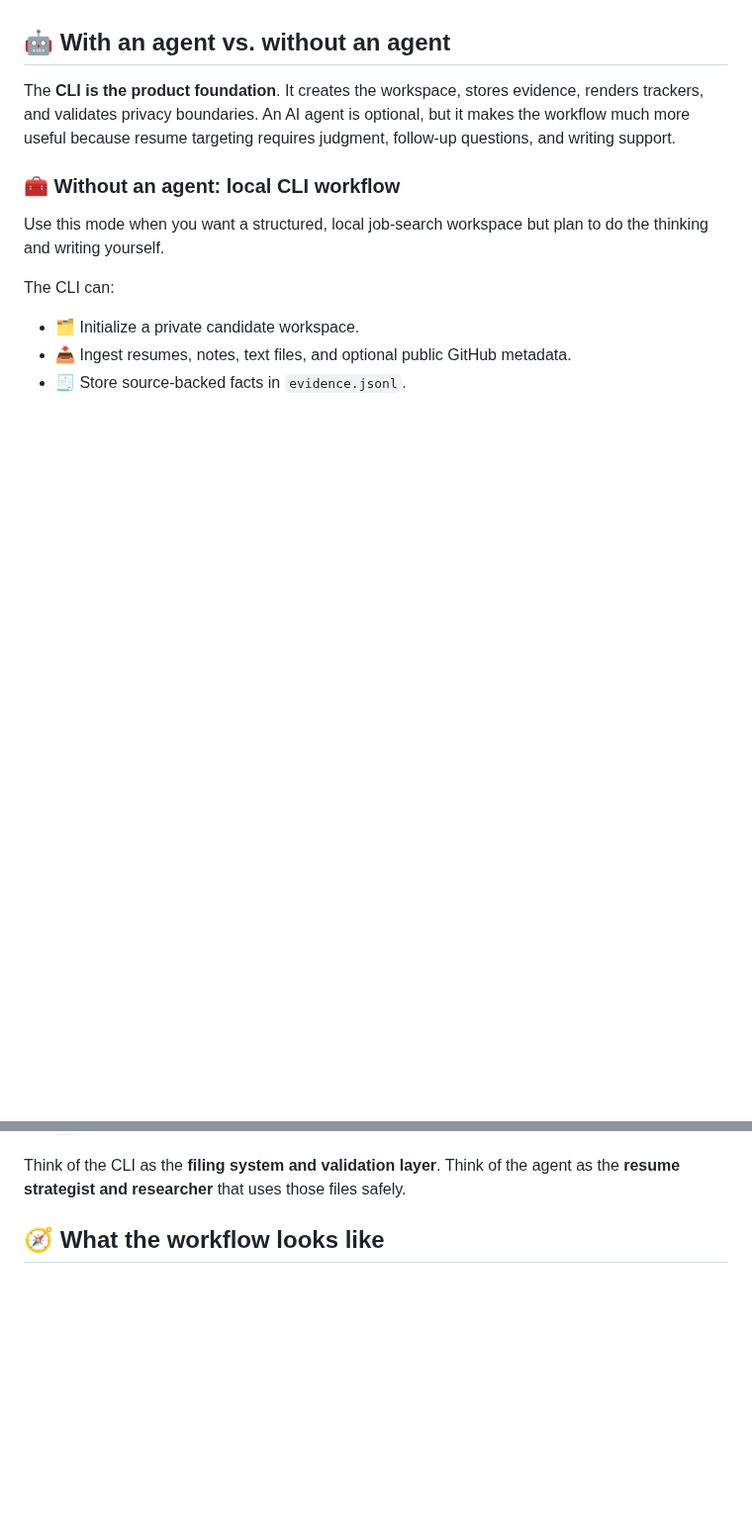
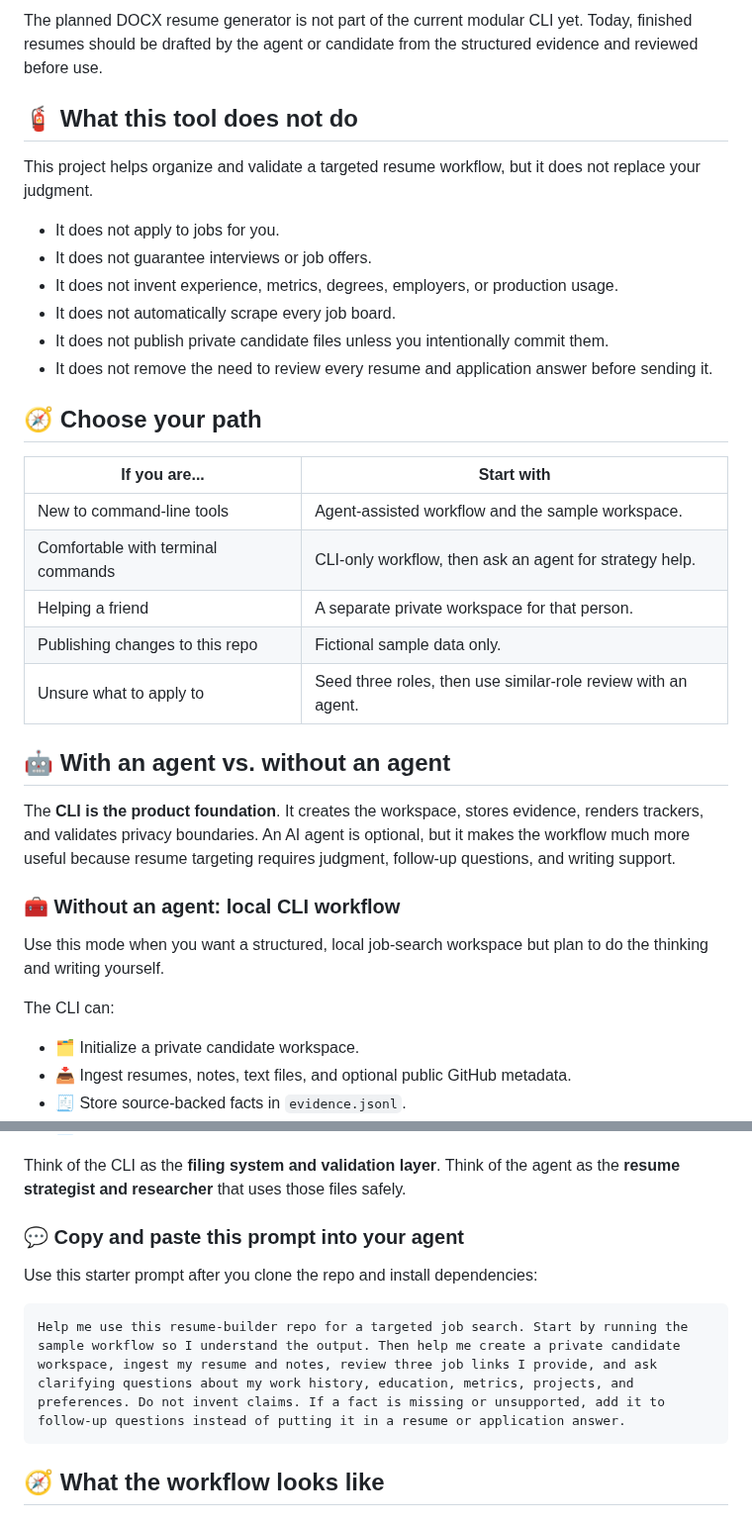
Before and after one commit to DaveVoyles/resume-builder, a Markdown page: README.md, 2 parts joined by grey strips. Shown at 99% size. Rendered like a GitHub page; blank space fills up the shorter version.

````diff
--- a/README.md
+++ b/README.md
@@ -47,3 +87,26 @@ No OpenAI, Anthropic, or GitHub Copilot API key is required by the current code.
+The planned DOCX resume generator is not part of the current modular CLI yet. Today, finished resumes should be drafted by the agent or candidate from the structured evidence and reviewed before use.
+
+## 🧯 What this tool does not do
+
+This project helps organize and validate a targeted resume workflow, but it does not replace your judgment.
+
+- It does not apply to jobs for you.
+- It does not guarantee interviews or job offers.
+- It does not invent experience, metrics, degrees, employers, or production usage.
+- It does not automatically scrape every job board.
+- It does not publish private candidate files unless you intentionally commit them.
+- It does not remove the need to review every resume and application answer before sending it.
+
+## 🧭 Choose your path
+
+| If you are... | Start with |
+| --- | --- |
+| New to command-line tools | Agent-assisted workflow and the sample workspace. |
+| Comfortable with terminal commands | CLI-only workflow, then ask an agent for strategy help. |
+| Helping a friend | A separate private workspace for that person. |
+| Publishing changes to this repo | Fictional sample data only. |
+| Unsure what to apply to | Seed three roles, then use similar-role review with an agent. |
+
 ## 🤖 With an agent vs. without an agent
 
 The **CLI is the product foundation**. It creates the workspace, stores evidence, renders trackers, and validates privacy boundaries. An AI agent is optional, but it makes the workflow much more useful because resume targeting requires judgment, follow-up questions, and writing support.
@@ -86,6 +149,14 @@ An agent can:
 - 🧑‍💼 Help the candidate decide what to emphasize for each role.
 
 Think of the CLI as the **filing system and validation layer**. Think of the agent as the **resume strategist and researcher** that uses those files safely.
+
+### 💬 Copy and paste this prompt into your agent
+
+Use this starter prompt after you clone the repo and install dependencies:
+
+```text
+Help me use this resume-builder repo for a targeted job search. Start by running the sample workflow so I understand the output. Then help me create a private candidate workspace, ingest my resume and notes, review three job links I provide, and ask clarifying questions about my work history, education, metrics, projects, and preferences. Do not invent claims. If a fact is missing or unsupported, add it to follow-up questions instead of putting it in a resume or application answer.
+```
 
 ## 🧭 What the workflow looks like
 
````
Also changed, not shown: other parts of README.md (+54 -0 lines).
